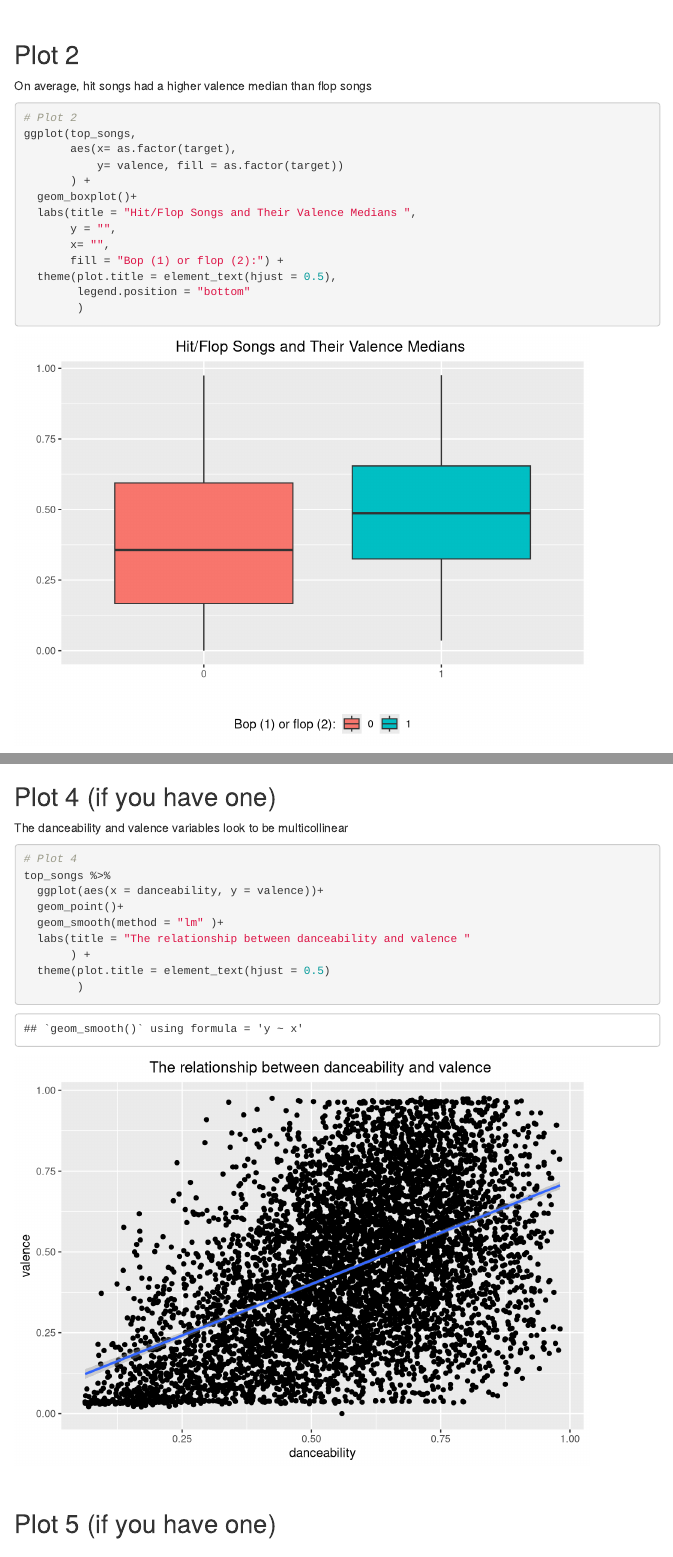
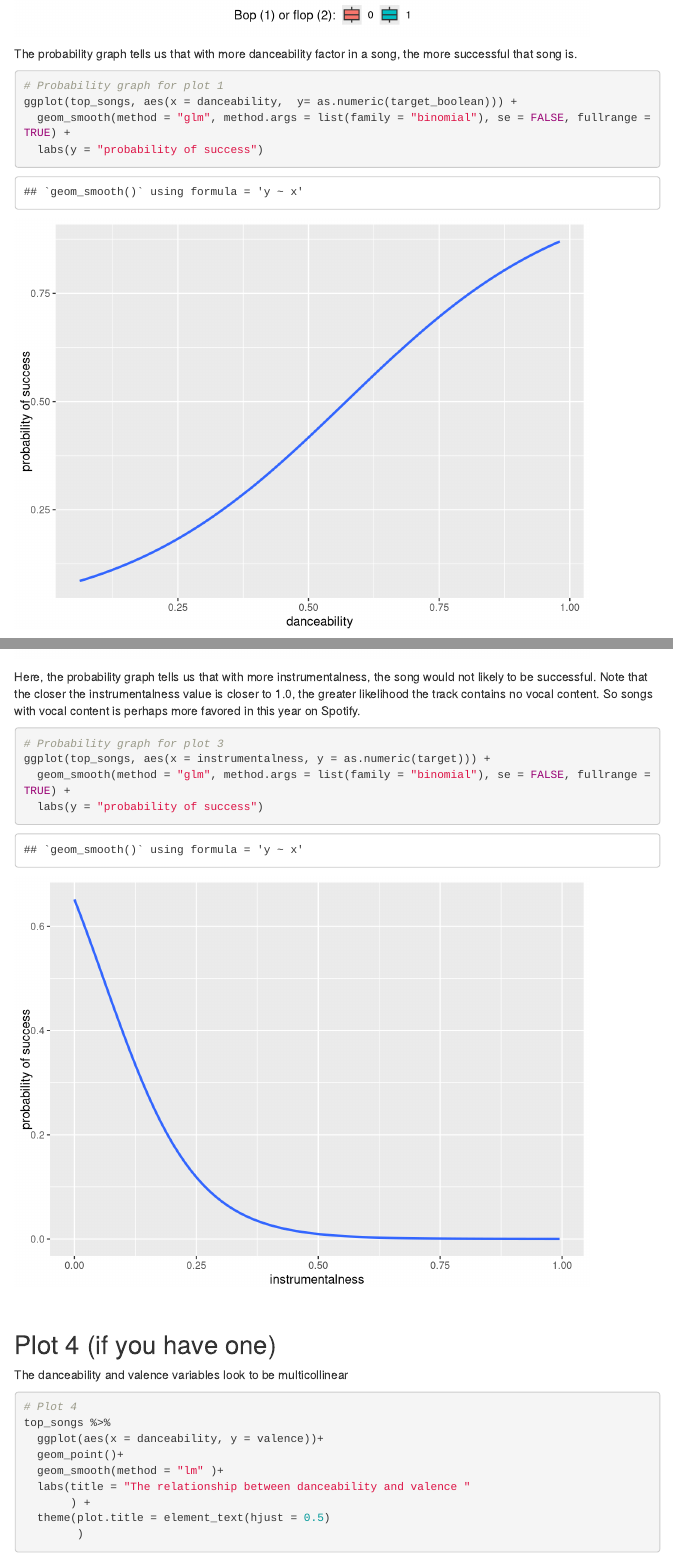
Before and after one commit to Tam-Ngn/stat155, an R Markdown document (Stat155_Prject_phase_2.Rmd): the page in a window 1100 px wide, from 2680 px down before the commit and from 3040 px down after it, and a second part further down, joined at a grey line. Rendered offline with R 4.5, knitr and Pandoc, with nearby package versions; some code elsewhere in the file could not run offline; menus at the side of the page are left out.

Commit message:
phase update 2

````diff
--- a/Stat155_Prject_phase_2.Rmd
+++ b/Stat155_Prject_phase_2.Rmd
@@ -124,7 +135,14 @@ ggplot(top_songs,
 
 ```
 
+The probability graph tells us that with more danceability factor in a song, the more successful that song is.
 
+```{r}
+# Probability graph for plot 1
+ggplot(top_songs, aes(x = danceability,  y= as.numeric(target_boolean))) +
+  geom_smooth(method = "glm", method.args = list(family = "binomial"), se = FALSE, fullrange = TRUE) +
+  labs(y = "probability of success")
+```
 
 \
 
@@ -151,7 +169,13 @@ ggplot(top_songs,
 ```
 
 
-
+The probability graph tells us that for more valence factor included, the higher the chance of the song being successful. \
+```{r message=FALSE, warning=FALSE}
+# Probability graph for plot 2
+ggplot(top_songs, aes(x = valence, y = as.numeric(target_boolean))) +
+  geom_smooth(method = "glm", method.args = list(family = "binomial"), se = FALSE, fullrange = TRUE) +
+  labs(y = "probability of success")
+```
 
 \
 
@@ -185,7 +209,14 @@ ggplot(top_songs,
 ```
 
 
-
+Here, the probability graph tells us that with more instrumentalness, the song would not likely to be successful.
+Note that the closer the instrumentalness value is closer to 1.0, the greater likelihood the track contains no vocal content. So songs with vocal content is perhaps more favored in this year on Spotify.
+```{r}
+# Probability graph for plot 3
+ggplot(top_songs, aes(x = instrumentalness, y = as.numeric(target))) +
+  geom_smooth(method = "glm", method.args = list(family = "binomial"), se = FALSE, fullrange = TRUE) +
+  labs(y = "probability of success")
+```
 
 \
 
````
Also changed, not shown: Stat155_Prject_phase_2.html, Stat155_Prject_phase_2.Rmd (21 more changed lines).
